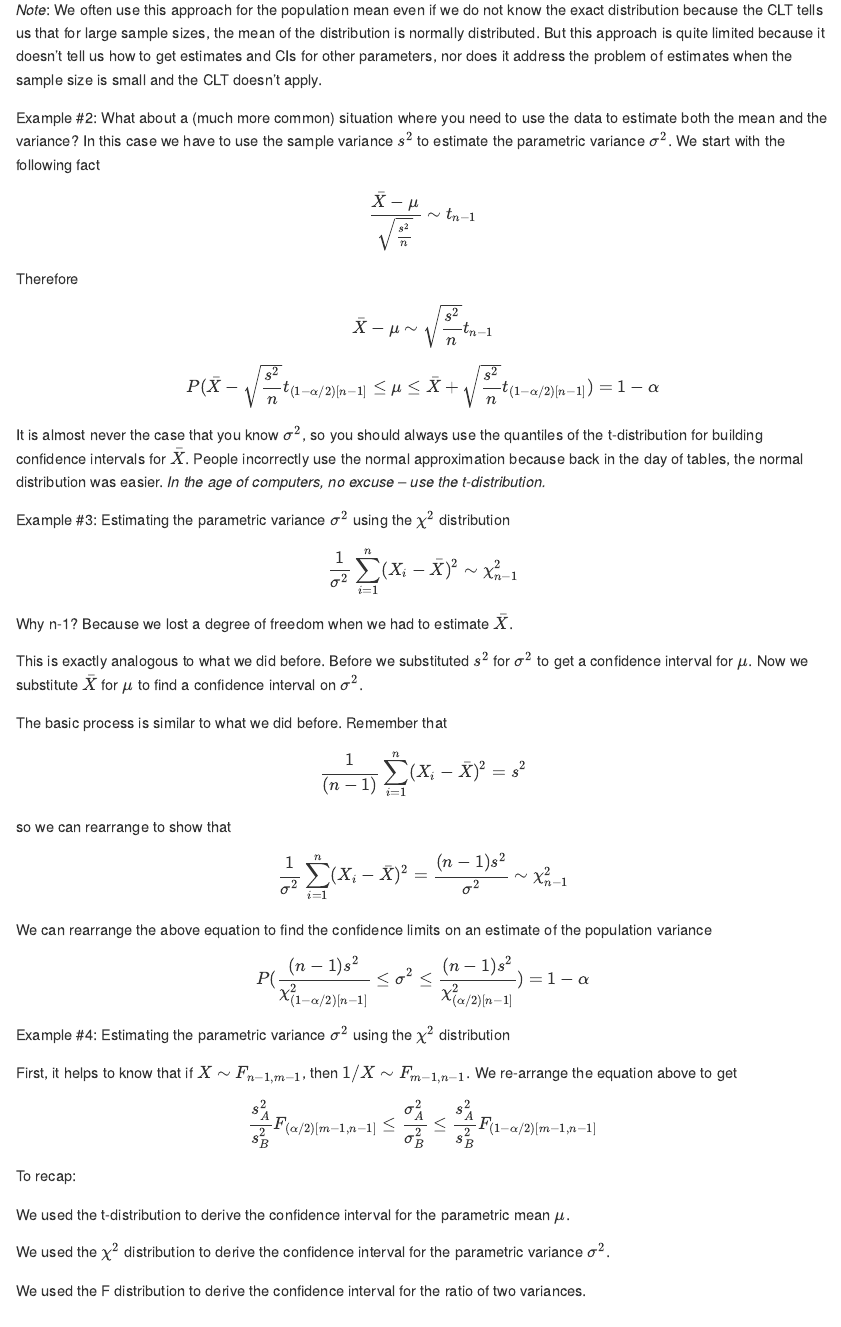
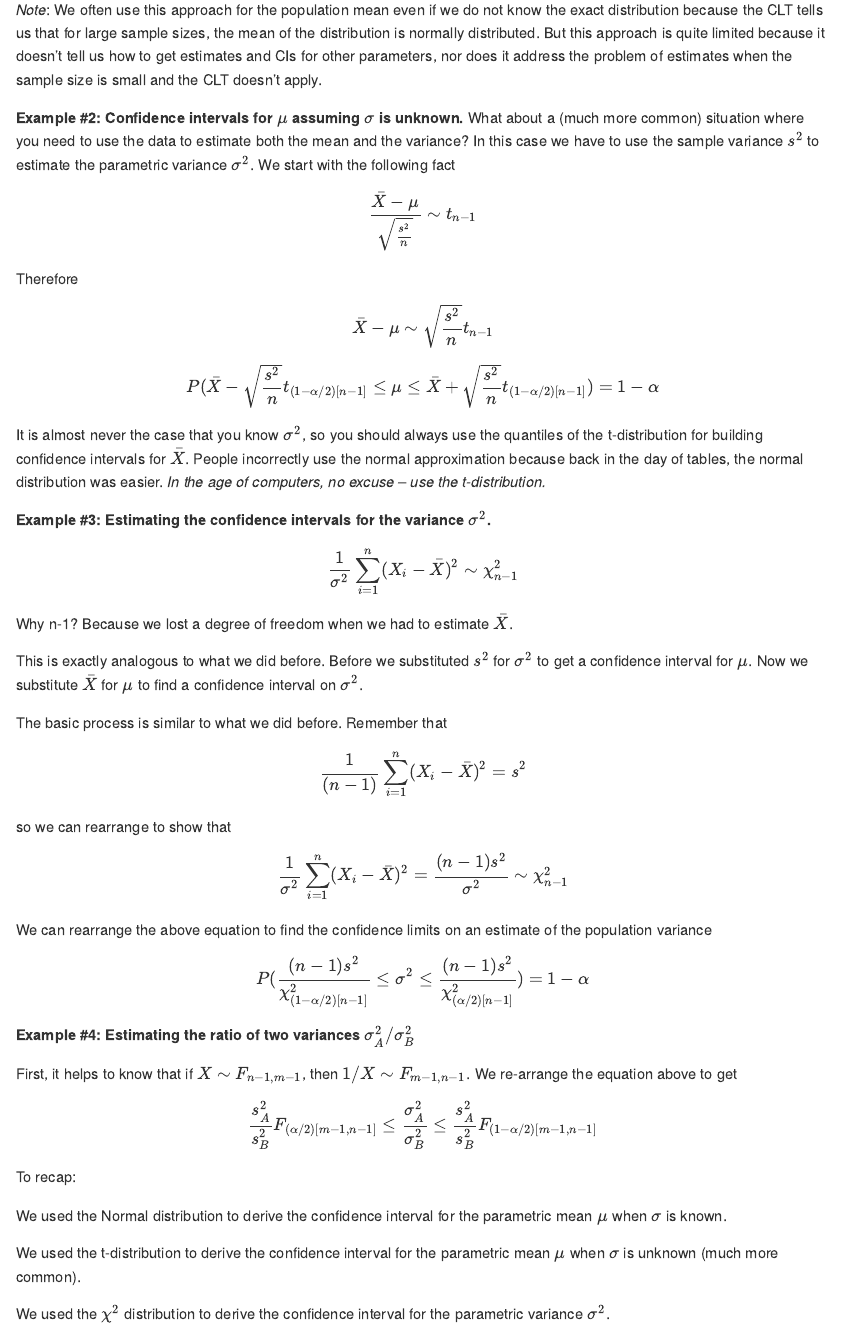
Before and after one commit to hlynch/Biometry2020, an R Markdown document (Week-4-lecture.Rmd): the page in a window 1100 px wide, from 7630 px down. The pictures show the output file docs/Week-4-lecture.md that the author committed with the source, drawn offline in the style of GitHub.

Commit message:
More edits to Week 4 lecture.

```diff
--- a/Week-4-lecture.Rmd
+++ b/Week-4-lecture.Rmd
@@ -405,7 +405,7 @@ from which we arrive at a form for the confidence interval that might look famil
 
 *Note*: We often use this approach for the population mean even if we do not know the exact distribution because the CLT tells us that for large sample sizes, the mean of the distribution is normally distributed. But this approach is quite limited because it doesn’t tell us how to get estimates and CIs for other parameters, nor does it address the problem of estimates when the sample size is small and the CLT doesn’t apply.
 
-Example #2: What about a (much more common) situation where you need to use the data to estimate both the mean and the variance? In this case we have to use the sample variance $s^{2}$ to estimate the parametric variance $\sigma^{2}$. We start with the following fact
+**Example #2: Confidence intervals for $\mu$ assuming $\sigma$ is unknown.** What about a (much more common) situation where you need to use the data to estimate both the mean and the variance? In this case we have to use the sample variance $s^{2}$ to estimate the parametric variance $\sigma^{2}$. We start with the following fact
 
 $$
 \frac{\bar{X}-\mu}{\sqrt{\frac{s^{2}}{n}}} \sim t_{n-1}
@@ -423,7 +423,7 @@ $$
 
 It is almost never the case that you know $\sigma^{2}$, so you should always use the quantiles of the t-distribution for building confidence intervals for $\bar{X}$. People incorrectly use the normal approximation because back in the day of tables, the normal distribution was easier. *In the age of computers, no excuse – use the t-distribution.*
 
-Example #3: Estimating the parametric variance $\sigma^{2}$ using the $\chi^{2}$ distribution
+**Example #3: Estimating the confidence intervals for the variance $\sigma^{2}$.**
 
 $$
 \frac{1}{\sigma^{2}}\sum_{i=1}^{n}(X_{i}-\bar{X})^{2} \sim \chi^{2}_{n-1}
@@ -451,7 +451,7 @@ $$
 P(\frac{(n-1)s^{2}}{\chi^{2}_{(1-\alpha/2)[n-1]}} \leq \sigma^{2} \leq \frac{(n-1)s^{2}}{\chi^{2}_{(\alpha/2)[n-1]}}) = 1-\alpha
 $$
 
-Example #4: Estimating the parametric variance $\sigma^{2}$ using the $\chi^{2}$ distribution
+**Example #4: Estimating the ratio of two variances $\sigma^{2}_{A}/\sigma^{2}_{B}$**
 
 First, it helps to know that if $X \sim F_{n-1,m-1}$, then $1/X \sim F_{m-1,n-1}$.
 We re-arrange the equation above to get
@@ -462,7 +462,9 @@ $$
 
 To recap:
 
-We used the t-distribution to derive the confidence interval for the parametric mean $\mu$.
+We used the Normal distribution to derive the confidence interval for the parametric mean $\mu$ when $\sigma$ is known.
+
+We used the t-distribution to derive the confidence interval for the parametric mean $\mu$ when $\sigma$ is unknown (much more common).
 
 We used the $\chi^{2}$ distribution to derive the confidence interval for the parametric variance $\sigma^{2}$.
 
```
Also changed, not shown: docs/Week-10-lab.md, docs/Week-13-lecture.md, docs/Week-2-lab.md, docs/Week-3-lab.md, docs/Week-4-lab.md, docs/Week-4-lecture.md, docs/Week-5-lab.md, docs/Week-6-lab.md, docs/Week-7-lecture.md, docs/Week-8-lecture.md, docs/Week-9-lab.md, docs/Week-9-lecture.md, docs/index.md, docs/search_index.json, 1 more files, 112 other files.
